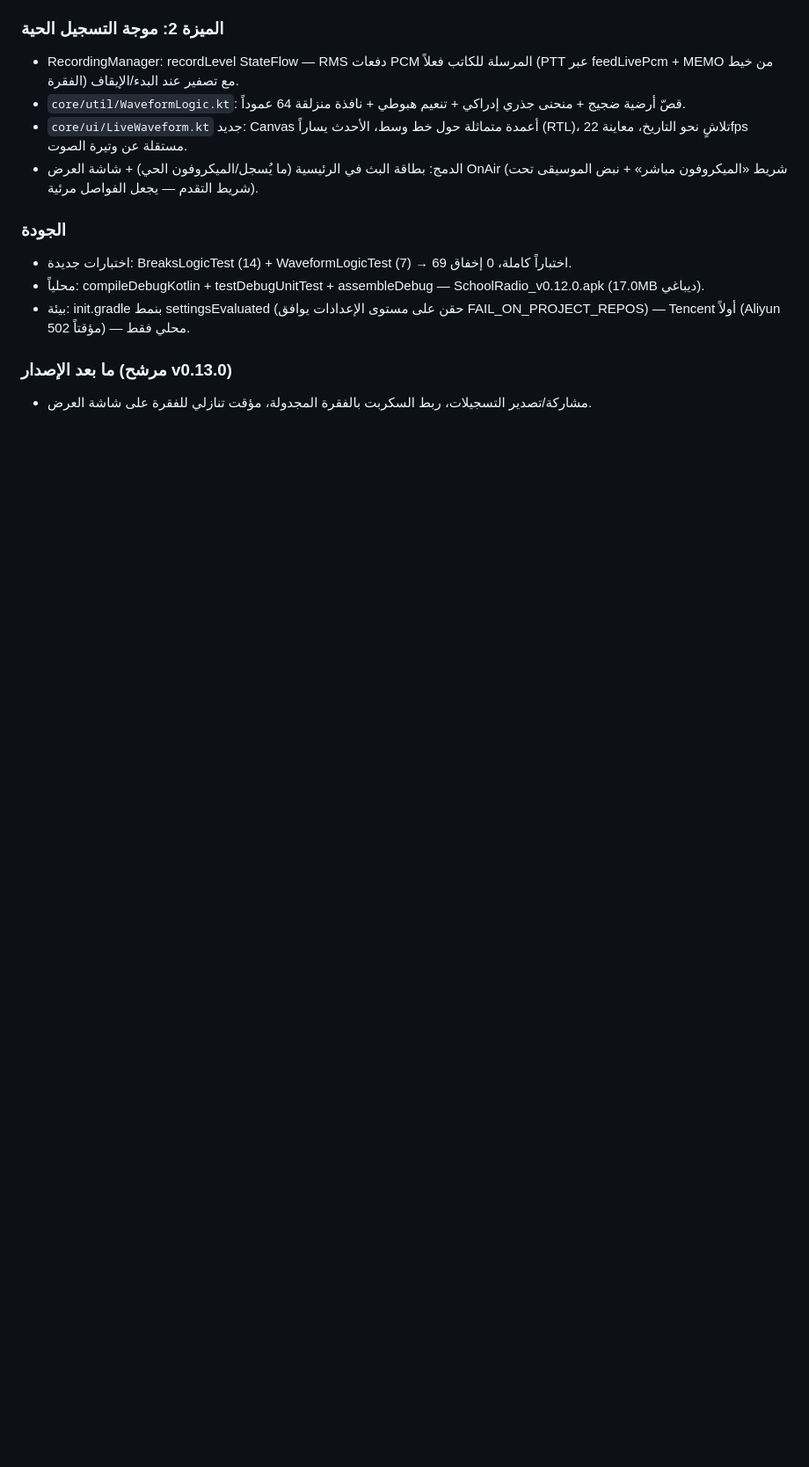
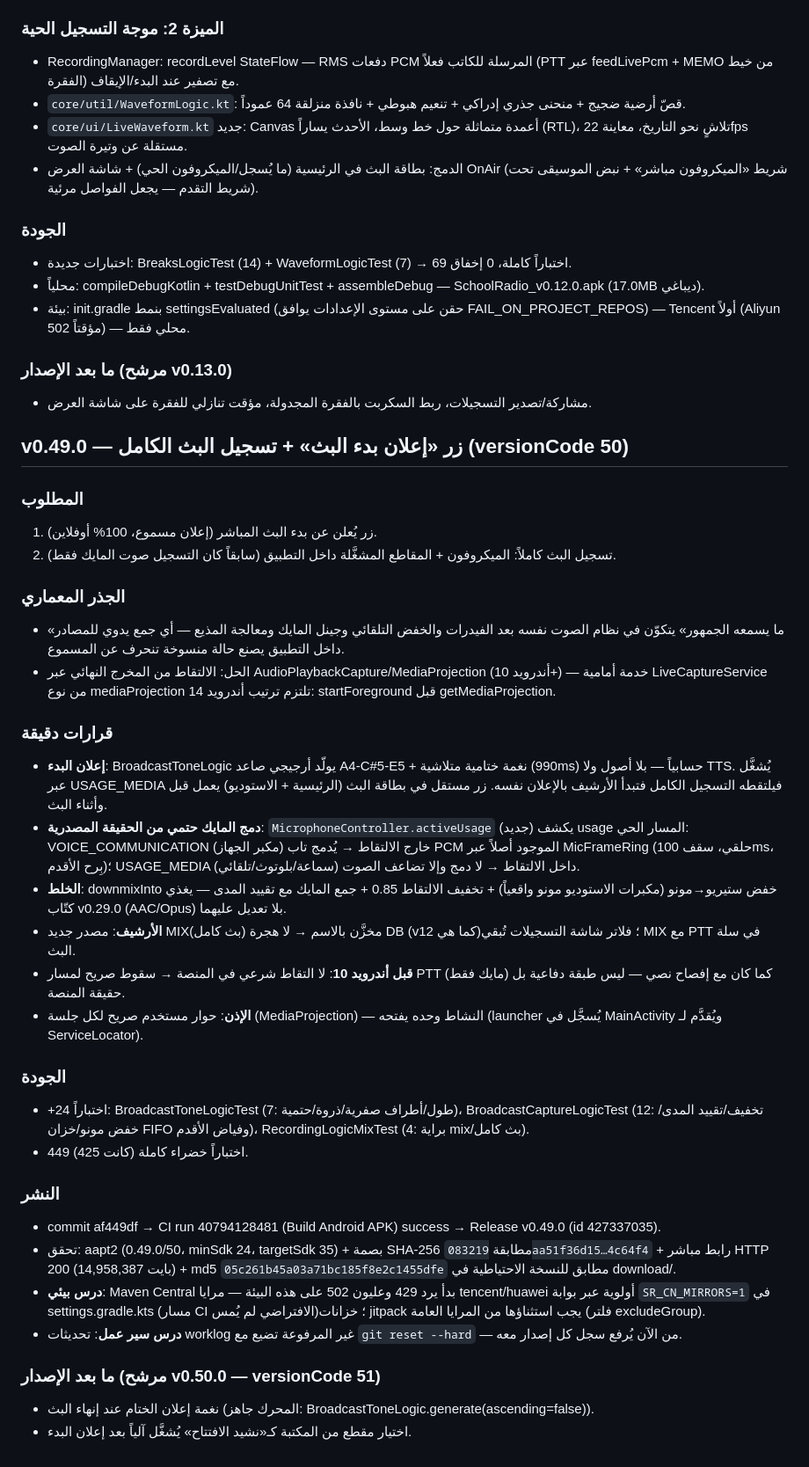
Before and after one commit to saidjte/school-radio-android, a Markdown page: worklog.md, the part around the change. Shown at 88% size. Rendered like a GitHub page; blank space fills up the shorter version.

Commit message:
worklog: v0.49.0 — الإعلان + التسجيل الكامل (يُرفع مع الإصدار حتى لا يضيع مع reset)

```diff
--- a/worklog.md
+++ b/worklog.md
@@ -527,3 +527,35 @@ ScheduleScreen تعرض جدولين وأحداثاً في LazyColumn واحد
 
 ### ما بعد الإصدار (مرشح v0.13.0)
 - مشاركة/تصدير التسجيلات، ربط السكربت بالفقرة المجدولة، مؤقت تنازلي للفقرة على شاشة العرض.
+
+## v0.49.0 — زر «إعلان بدء البث» + تسجيل البث الكامل (versionCode 50)
+
+### المطلوب
+1. زر يُعلن عن بدء البث المباشر (إعلان مسموع، 100% أوفلاين).
+2. تسجيل البث كاملاً: الميكروفون + المقاطع المشغَّلة داخل التطبيق (سابقاً كان التسجيل صوت المايك فقط).
+
+### الجذر المعماري
+- «ما يسمعه الجمهور» يتكوّن في نظام الصوت نفسه بعد الفيدرات والخفض التلقائي وجينل المايك ومعالجة المذيع — أي جمع يدوي للمصادر داخل التطبيق يصنع حالة منسوخة تنحرف عن المسموع.
+- الحل: الالتقاط من المخرج النهائي عبر AudioPlaybackCapture/MediaProjection (أندرويد 10+) — خدمة أمامية LiveCaptureService من نوع mediaProjection تلتزم ترتيب أندرويد 14: startForeground قبل getMediaProjection.
+
+### قرارات دقيقة
+- **إعلان البدء**: BroadcastToneLogic يولّد أرجيجي صاعد A4-C#5-E5 + نغمة ختامية متلاشية (990ms) حسابياً — بلا أصول ولا TTS. يُشغَّل عبر USAGE_MEDIA فيلتقطه التسجيل الكامل فتبدأ الأرشيف بالإعلان نفسه. زر مستقل في بطاقة البث (الرئيسية + الاستوديو) يعمل قبل وأثناء البث.
+- **دمج المايك حتمي من الحقيقة المصدرية**: `MicrophoneController.activeUsage` (جديد) يكشف usage المسار الحي: VOICE_COMMUNICATION (مكبر الجهاز) خارج الالتقاط → يُدمج تاب PCM الموجود أصلاً عبر MicFrameRing (حلقي، سقف 100ms، بِرح الأقدم)؛ USAGE_MEDIA (سماعة/بلوتوث/تلقائي) داخل الالتقاط → لا دمج وإلا تضاعف الصوت.
+- **الخلط**: downmixInto خفض ستيريو→مونو (مكبرات الاستوديو مونو واقعياً) + تخفيف الالتقاط 0.85 + جمع المايك مع تقييد المدى — يغذي كتّاب v0.29.0 (AAC/Opus) بلا تعديل عليهما.
+- **الأرشيف**: مصدر جديد MIX(بث كامل) مخزَّن بالاسم → لا هجرة DB (v12 كما هي)؛ فلاتر شاشة التسجيلات تُبقي MIX مع PTT في سلة البث.
+- **قبل أندرويد 10**: لا التقاط شرعي في المنصة → سقوط صريح لمسار PTT (مايك فقط) كما كان مع إفصاح نصي — ليس طبقة دفاعية بل حقيقة المنصة.
+- **الإذن**: حوار مستخدم صريح لكل جلسة (MediaProjection) — النشاط وحده يفتحه (launcher يُسجَّل في MainActivity ويُقدَّم لـ ServiceLocator).
+
+### الجودة
+- +24 اختباراً: BroadcastToneLogicTest (7: طول/أطراف صفرية/ذروة/حتمية)، BroadcastCaptureLogicTest (12: تخفيف/تقييد المدى/خفض مونو/خزان FIFO وفياض الأقدم)، RecordingLogicMixTest (4: براية mix/بث كامل).
+- 449 اختباراً خضراء كاملة (كانت 425).
+
+### النشر
+- commit af449df → CI run 40794128481 (Build Android APK) success → Release v0.49.0 (id 427337035).
+- تحقق: aapt2 (0.49.0/50، minSdk 24، targetSdk 35) + بصمة SHA-256 مطابقة `083219aa51f36d15…4c64f4` + رابط مباشر HTTP 200 (14,958,387 بايت) + md5 `05c261b45a03a71bc185f8e2c1455dfe` مطابق للنسخة الاحتياطية في download/.
+- **درس بيئي**: Maven Central بدأ يرد 429 وعليون 502 على هذه البيئة — مرايا tencent/huawei أولوية عبر بوابة `SR_CN_MIRRORS=1` في settings.gradle.kts (مسار CI الافتراضي لم يُمس)؛ خزانات jitpack يجب استثناؤها من المرايا العامة (فلتر excludeGroup).
+- **درس سير عمل**: تحديثات worklog غير المرفوعة تضيع مع `git reset --hard` — من الآن يُرفع سجل كل إصدار معه.
+
+### ما بعد الإصدار (مرشح v0.50.0 — versionCode 51)
+- نغمة إعلان الختام عند إنهاء البث (المحرك جاهز: BroadcastToneLogic.generate(ascending=false)).
+- اختيار مقطع من المكتبة كـ«نشيد الافتتاح» يُشغَّل آلياً بعد إعلان البدء.
```
